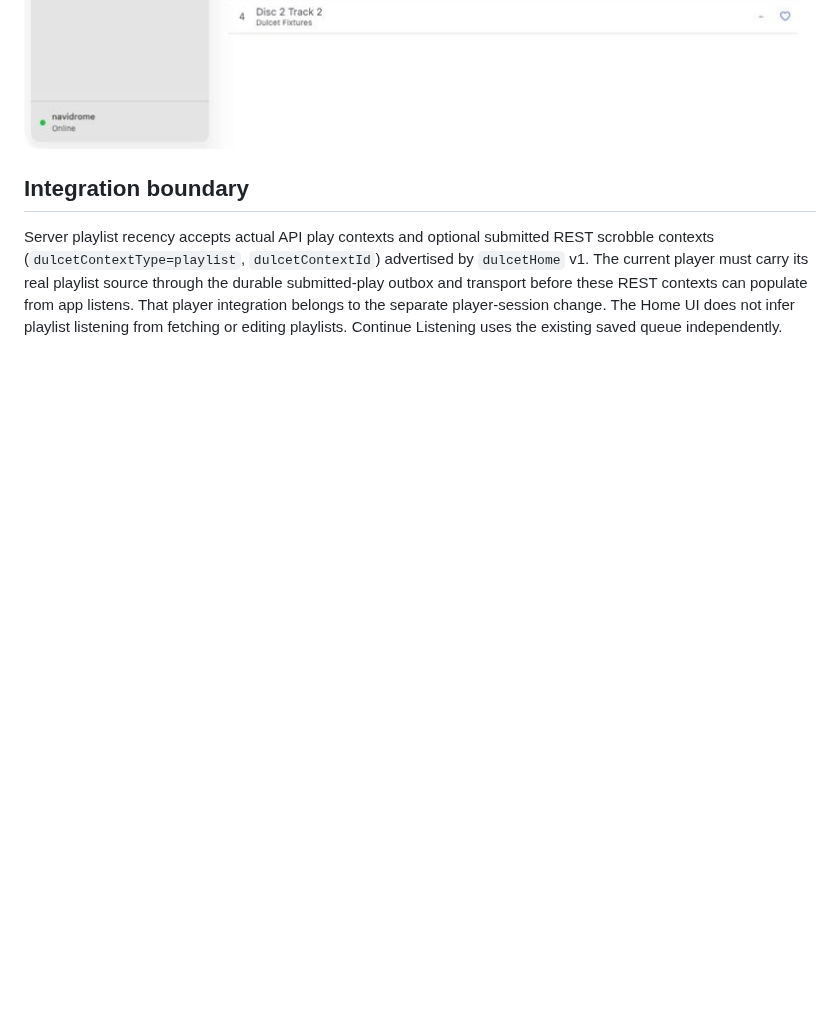
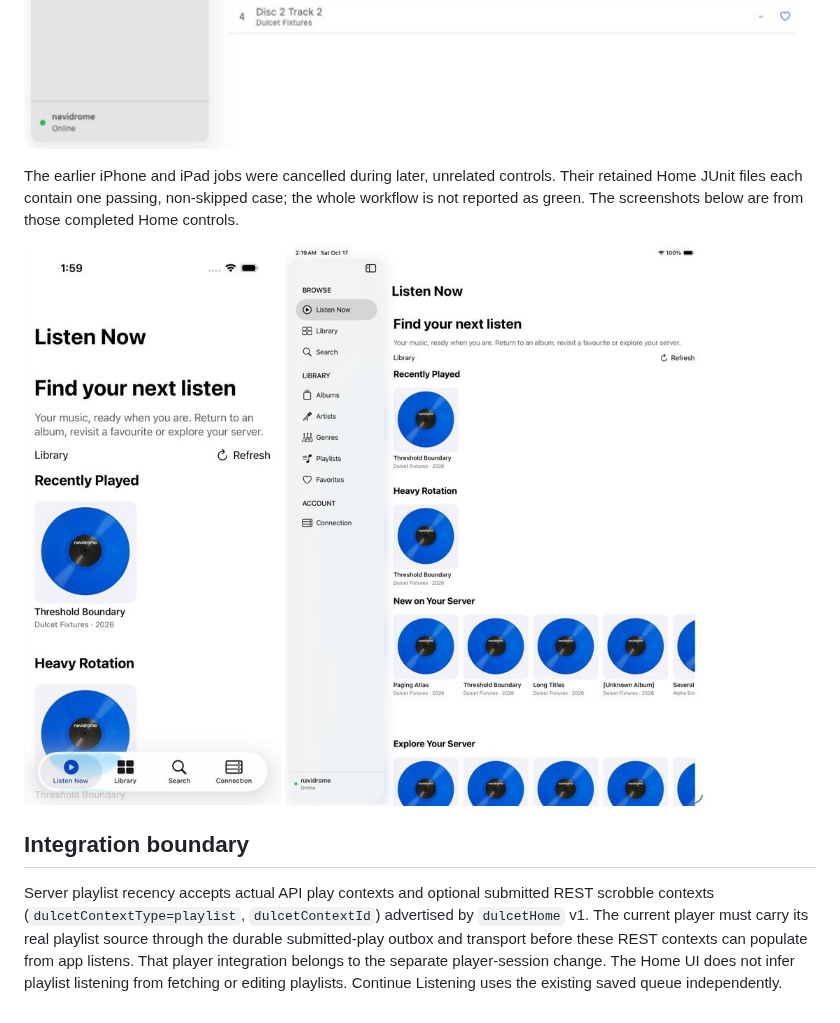
Before and after one commit to legitimate-apps/dulcet, a Markdown page: docs/evidence/listen-now.md, the part around one of its changes. GitHub-like rendering; pictures changed too: docs/evidence/listen-now/ipad-home.jpg (added), docs/evidence/listen-now/iphone-home.jpg (added); blank space fills up the shorter version.

```diff
--- a/docs/evidence/listen-now.md
+++ b/docs/evidence/listen-now.md
@@ -129,6 +140,13 @@ Reviewed Mac proof images:
 ![Mac Listen Now](listen-now/macos-home.jpg)
 ![Mac album opened from Home](listen-now/macos-album.jpg)
 
+The earlier iPhone and iPad jobs were cancelled during later, unrelated controls. Their retained
+Home JUnit files each contain one passing, non-skipped case; the whole workflow is not reported
+as green. The screenshots below are from those completed Home controls.
+
+![iPhone Listen Now](listen-now/iphone-home.jpg)
+![iPad Listen Now](listen-now/ipad-home.jpg)
+
 ## Integration boundary
 
 Server playlist recency accepts actual API play contexts and optional submitted REST scrobble
```
Also changed, not shown: other parts of docs/evidence/listen-now.md (+17 -6 lines), docs/evidence/listen-now/android-phone-home.jpg (added), docs/evidence/listen-now/android-tv-album.jpg, docs/evidence/listen-now/android-tv-cached-home.jpg, docs/evidence/listen-now/android-tv-newest.jpg, 1 other file.
